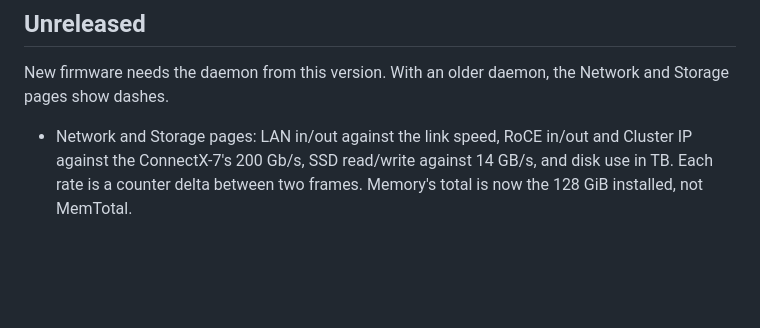
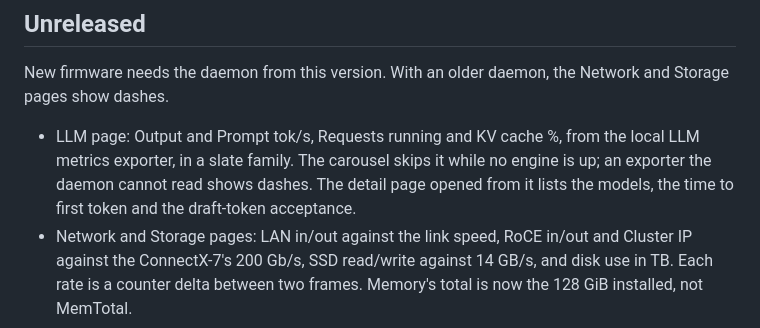
Before and after one commit to evanwtf/dgx-status-display, a Markdown page: docs/changelog.md, the part around the change. Rendered like a GitHub page; blank space fills up the shorter version.

```diff
--- a/docs/changelog.md
+++ b/docs/changelog.md
@@ -5,6 +5,11 @@
 New firmware needs the daemon from this version. With an older daemon,
 the Network and Storage pages show dashes.
 
+- LLM page: Output and Prompt tok/s, Requests running and KV cache %, from
+  the local LLM metrics exporter, in a slate family. The carousel skips it
+  while no engine is up; an exporter the daemon cannot read shows dashes.
+  The detail page opened from it lists the models, the time to first token
+  and the draft-token acceptance.
 - Network and Storage pages: LAN in/out against the link speed, RoCE in/out
   and Cluster IP against the ConnectX-7's 200 Gb/s, SSD read/write against
   14 GB/s, and disk use in TB. Each rate is a counter delta between two
```
Also changed, not shown: README.md (+5 -3 lines), docs/img/pages.png, 13 other files.
